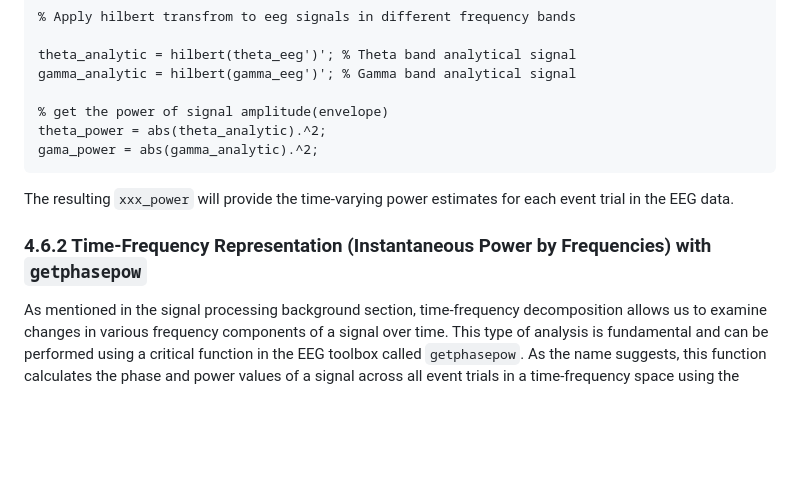
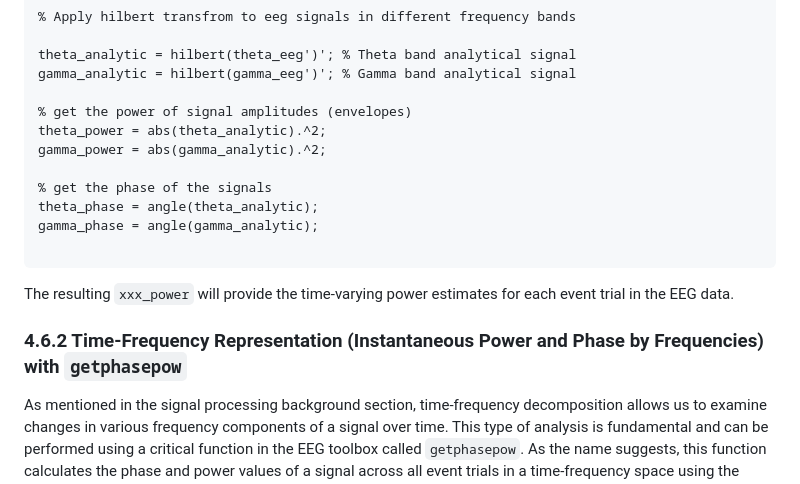
Before and after one commit to TongueToe/LegaLabTutorial, a Markdown page: Instructions/4_EEGAnalyses.md, the part around one of its changes. Drawn GitHub-style; blank space fills up the shorter version.

````diff
--- a/Instructions/4_EEGAnalyses.md
+++ b/Instructions/4_EEGAnalyses.md
@@ -223,15 +224,20 @@ analytic_signal = hilbert(EEG);
 theta_analytic = hilbert(theta_eeg')'; % Theta band analytical signal
 gamma_analytic = hilbert(gamma_eeg')'; % Gamma band analytical signal
 
-% get the power of signal amplitude(envelope)
+% get the power of signal amplitudes (envelopes)
 theta_power = abs(theta_analytic).^2;
-gama_power = abs(gamma_analytic).^2;
+gamma_power = abs(gamma_analytic).^2;
+
+% get the phase of the signals
+theta_phase = angle(theta_analytic);
+gamma_phase = angle(gamma_analytic);
+
 ```
 
 The resulting `xxx_power` will provide the time-varying power estimates for each event trial in the EEG data.
 
 
-### 4.6.2 Time-Frequency Representation (Instantaneous Power by Frequencies) with `getphasepow`
+### 4.6.2 Time-Frequency Representation (Instantaneous Power and Phase by Frequencies) with `getphasepow`
 
 As mentioned in the signal processing background section, time-frequency decomposition allows us to examine changes in various frequency components of a signal over time. This type of analysis is fundamental and can be performed using a critical function in the EEG toolbox called `getphasepow`. As the name suggests, this function calculates the phase and power values of a signal across all event trials in a time-frequency space using the Wavelet Transform.
 
````
Also changed, not shown: other parts of Instructions/4_EEGAnalyses.md (+15 -6 lines).
